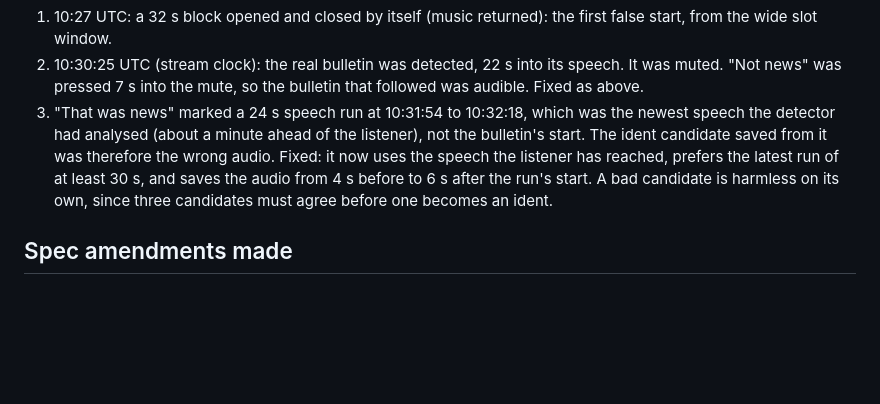
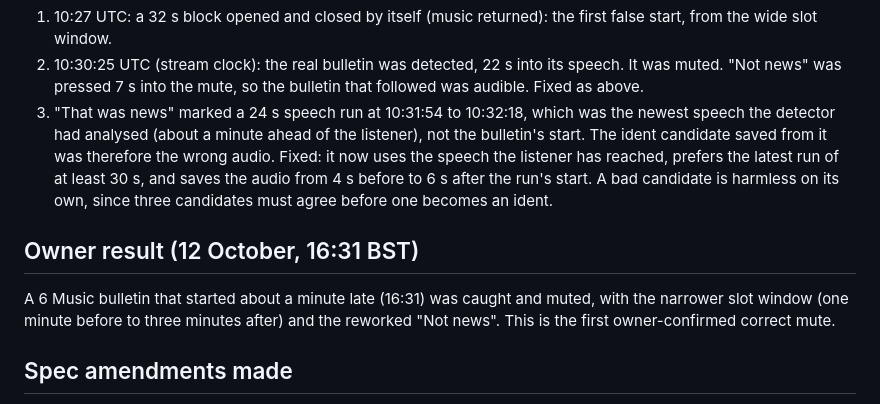
Before and after one commit to MstrThePlague/InterLude, a Markdown page: docs/findings.md, the part around the change. Rendered like a GitHub page; blank space fills up the shorter version.

Commit message:
Record first confirmed live mute

```diff
--- a/docs/findings.md
+++ b/docs/findings.md
@@ -85,6 +85,10 @@ Read through the new token-protected `/diagnostics` endpoint (the Export diagnos
 2. 10:30:25 UTC (stream clock): the real bulletin was detected, 22 s into its speech. It was muted. "Not news" was pressed 7 s into the mute, so the bulletin that followed was audible. Fixed as above.
 3. "That was news" marked a 24 s speech run at 10:31:54 to 10:32:18, which was the newest speech the detector had analysed (about a minute ahead of the listener), not the bulletin's start. The ident candidate saved from it was therefore the wrong audio. Fixed: it now uses the speech the listener has reached, prefers the latest run of at least 30 s, and saves the audio from 4 s before to 6 s after the run's start. A bad candidate is harmless on its own, since three candidates must agree before one becomes an ident.
 
+## Owner result (12 October, 16:31 BST)
+
+A 6 Music bulletin that started about a minute late (16:31) was caught and muted, with the narrower slot window (one minute before to three minutes after) and the reworked "Not news". This is the first owner-confirmed correct mute.
+
 ## Spec amendments made
 
 1. Wall-clock mapping of a segment uses `(index − 1) × 6.4` (the index is the end time). The stream clock runs about 29 s ahead of the system clock.
```
